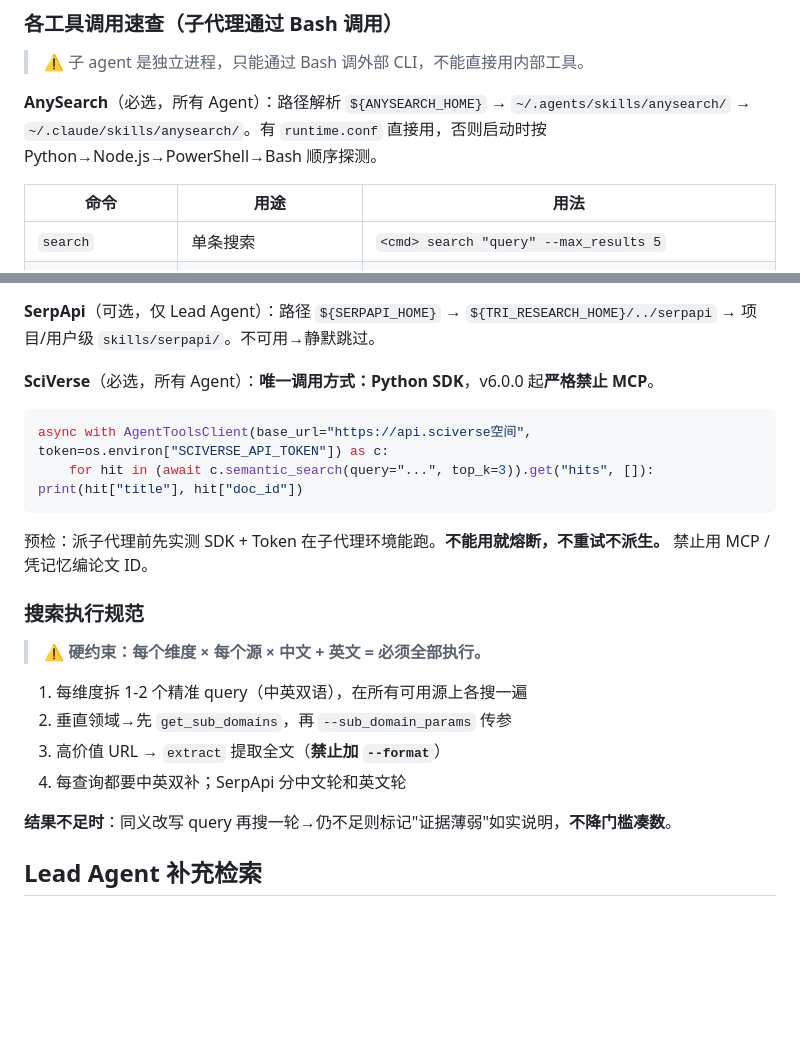
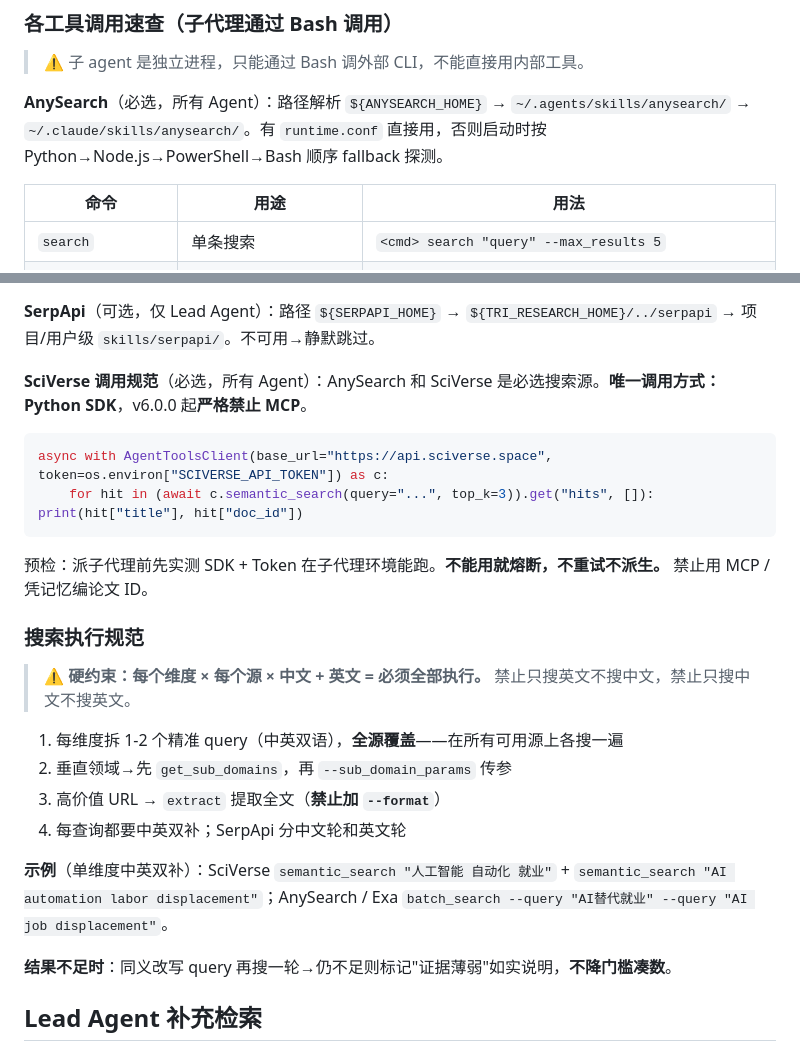
Before and after one commit to jefeerzhang/tri-research-skill, a Markdown page: skills/tri-research/SKILL.md, 2 parts joined by grey strips. GitHub-like rendering; blank space fills up the shorter version.

Commit message:
fix(tri-research): 修复压缩引入的 SciVerse URL 损坏与契约测试失败
- 改回 base_url 为 https://api.sciverse.space（压缩时误改成中文"空间"，会导致 SDK 调用失效）
- 补回契约测试要求的字符串：SciVerse 调用规范、必选搜索源、fallback、双语禁止、全源覆盖、SciVerse 双语示例
- 合并 CHANGELOG 6.2.0 中重复的 ### Changed 子标题

````diff
--- a/skills/tri-research/SKILL.md
+++ b/skills/tri-research/SKILL.md
@@ -64,7 +64,7 @@ version: "6.2.0"
 
 > ⚠️ 子 agent 是独立进程，只能通过 Bash 调外部 CLI，不能直接用内部工具。
 
-**AnySearch**（必选，所有 Agent）：路径解析 `${ANYSEARCH_HOME}` → `~/.agents/skills/anysearch/` → `~/.claude/skills/anysearch/`。有 `runtime.conf` 直接用，否则启动时按 Python→Node.js→PowerShell→Bash 顺序探测。
+**AnySearch**（必选，所有 Agent）：路径解析 `${ANYSEARCH_HOME}` → `~/.agents/skills/anysearch/` → `~/.claude/skills/anysearch/`。有 `runtime.conf` 直接用，否则启动时按 Python→Node.js→PowerShell→Bash 顺序 fallback 探测。
 
 | 命令 | 用途 | 用法 |
 |------|------|------|
@@ -94,10 +94,10 @@ Exa 类别：`research paper`（学术）/ `company`（公司）/ `news`（新
 
 **SerpApi**（可选，仅 Lead Agent）：路径 `${SERPAPI_HOME}` → `${TRI_RESEARCH_HOME}/../serpapi` → 项目/用户级 `skills/serpapi/`。不可用→静默跳过。
 
-**SciVerse**（必选，所有 Agent）：**唯一调用方式：Python SDK**，v6.0.0 起**严格禁止 MCP**。
+**SciVerse 调用规范**（必选，所有 Agent）：AnySearch 和 SciVerse 是必选搜索源。**唯一调用方式：Python SDK**，v6.0.0 起**严格禁止 MCP**。
 
 ```python
-async with AgentToolsClient(base_url="https://api.sciverse空间", token=os.environ["SCIVERSE_API_TOKEN"]) as c:
+async with AgentToolsClient(base_url="https://api.sciverse.space", token=os.environ["SCIVERSE_API_TOKEN"]) as c:
     for hit in (await c.semantic_search(query="...", top_k=3)).get("hits", []): print(hit["title"], hit["doc_id"])
 ```
 
@@ -105,12 +105,14 @@ async with AgentToolsClient(base_url="https://api.sciverse空间", token=os.envi
 
 ### 搜索执行规范
 
-> ⚠️ **硬约束：每个维度 × 每个源 × 中文 + 英文 = 必须全部执行。**
+> ⚠️ **硬约束：每个维度 × 每个源 × 中文 + 英文 = 必须全部执行。** 禁止只搜英文不搜中文，禁止只搜中文不搜英文。
 
-1. 每维度拆 1-2 个精准 query（中英双语），在所有可用源上各搜一遍
+1. 每维度拆 1-2 个精准 query（中英双语），**全源覆盖**——在所有可用源上各搜一遍
 2. 垂直领域→先 `get_sub_domains`，再 `--sub_domain_params` 传参
 3. 高价值 URL → `extract` 提取全文（**禁止加 `--format`**）
 4. 每查询都要中英双补；SerpApi 分中文轮和英文轮
+
+**示例**（单维度中英双补）：SciVerse `semantic_search "人工智能 自动化 就业"` + `semantic_search "AI automation labor displacement"`；AnySearch / Exa `batch_search --query "AI替代就业" --query "AI job displacement"`。
 
 **结果不足时**：同义改写 query 再搜一轮→仍不足则标记"证据薄弱"如实说明，**不降门槛凑数**。
 
````
Also changed, not shown: skills/tri-research/CHANGELOG.md (+0 -2 lines).
